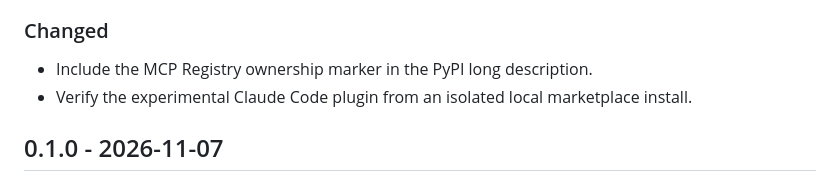
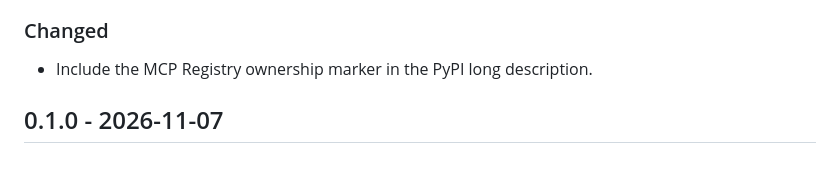
Before and after one commit to shafty023/agent-maildir, a Markdown page: CHANGELOG.md, the part around the change. Drawn GitHub-style.

```diff
--- a/CHANGELOG.md
+++ b/CHANGELOG.md
@@ -13,7 +13,6 @@ All notable changes to this project are documented here.
 ### Changed
 
 - Include the MCP Registry ownership marker in the PyPI long description.
-- Verify the experimental Claude Code plugin from an isolated local marketplace install.
 
 ## 0.1.0 - 2026-11-07
 
```
Also changed, not shown: README.md (+4 -3 lines), docs/demo/agent-maildir-cli.gif, 1 other file.
